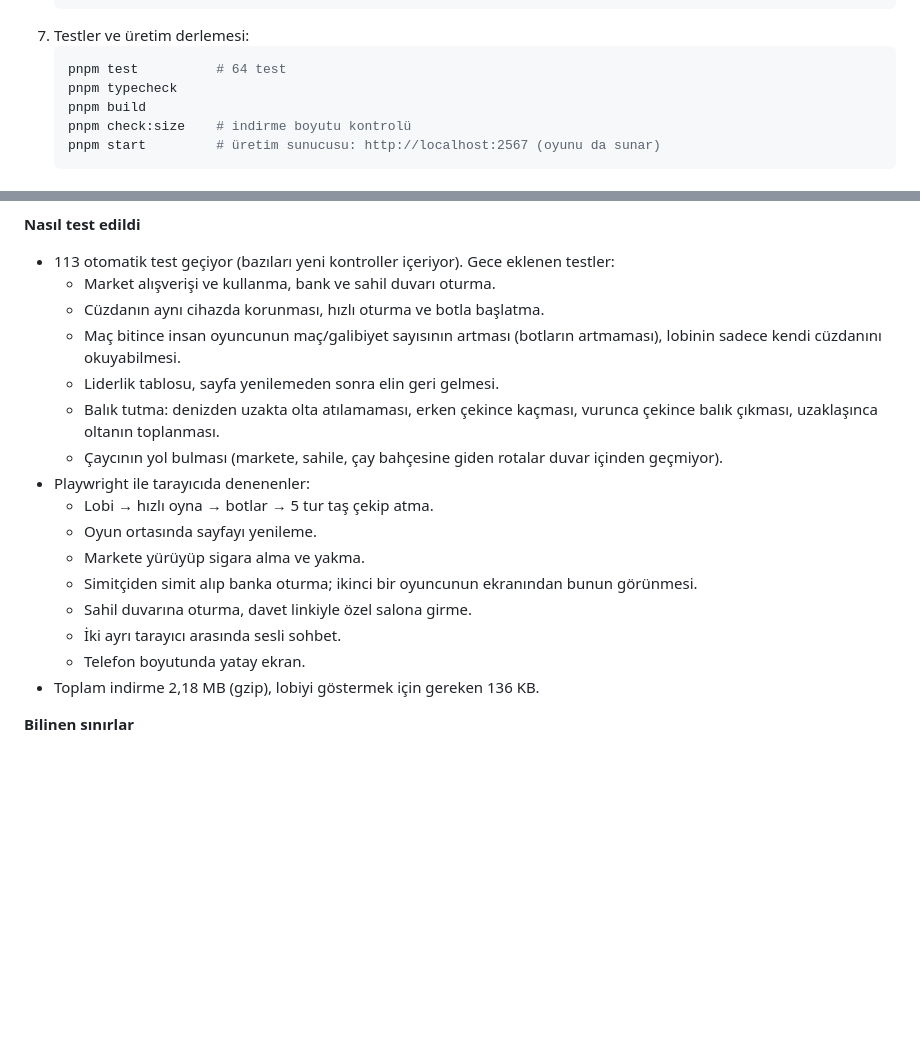
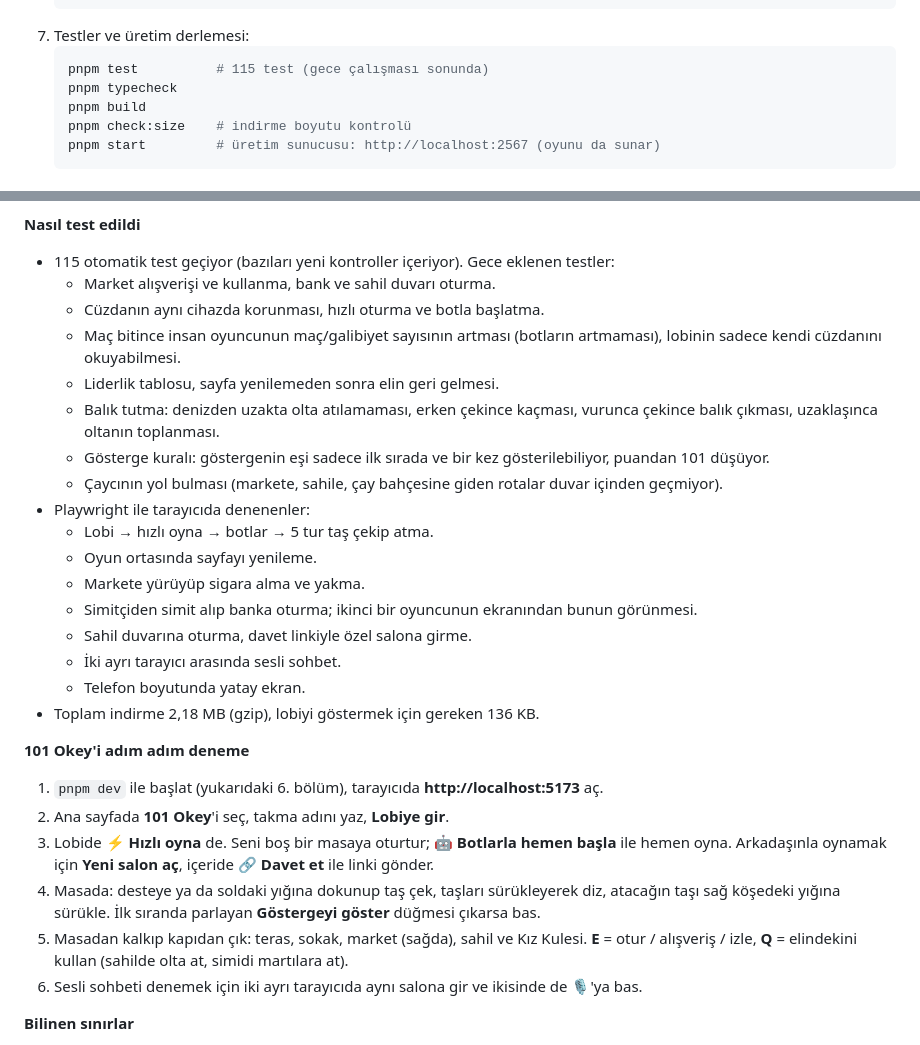
Before and after one commit to shivassxx/sokak, a Markdown page: Docs/FINAL_REPORT.md, 2 parts joined by grey strips. Drawn GitHub-style; blank space fills up the shorter version.

Commit message:
Docs: how to try 101 Okey step by step, test counts
Co-Authored-By: Claude Opus 5.5 <noreply@anthropic.com>
Claude-Session: https://claude.ai/code/session_019vA6f6gPmsqNCXCg6feyS1

````diff
--- a/Docs/FINAL_REPORT.md
+++ b/Docs/FINAL_REPORT.md
@@ -88,7 +88,7 @@ Linke tıklayınca saniyeler içinde açılan, telefonda ve bilgisayarda çalı
    ```
 7. Testler ve üretim derlemesi:
    ```bash
-   pnpm test          # 64 test
+   pnpm test          # 115 test (gece çalışması sonunda)
    pnpm typecheck
    pnpm build
    pnpm check:size    # indirme boyutu kontrolü
@@ -313,12 +313,13 @@ Uyurken verdiğin listedeki her madde yapıldı. Takip listesi `Docs/NightPlan.m
 - Liderlik tablosu sadece o an çevrimiçi olanları gösteriyor. Geçmişe dönük sıralama için takma adları saklamak gerekirdi; bunu yapmadım.
 
 **Nasıl test edildi**
-- 113 otomatik test geçiyor (bazıları yeni kontroller içeriyor). Gece eklenen testler:
+- 115 otomatik test geçiyor (bazıları yeni kontroller içeriyor). Gece eklenen testler:
   - Market alışverişi ve kullanma, bank ve sahil duvarı oturma.
   - Cüzdanın aynı cihazda korunması, hızlı oturma ve botla başlatma.
   - Maç bitince insan oyuncunun maç/galibiyet sayısının artması (botların artmaması), lobinin sadece kendi cüzdanını okuyabilmesi.
   - Liderlik tablosu, sayfa yenilemeden sonra elin geri gelmesi.
   - Balık tutma: denizden uzakta olta atılamaması, erken çekince kaçması, vurunca çekince balık çıkması, uzaklaşınca oltanın toplanması.
+  - Gösterge kuralı: göstergenin eşi sadece ilk sırada ve bir kez gösterilebiliyor, puandan 101 düşüyor.
   - Çaycının yol bulması (markete, sahile, çay bahçesine giden rotalar duvar içinden geçmiyor).
 - Playwright ile tarayıcıda denenenler:
   - Lobi → hızlı oyna → botlar → 5 tur taş çekip atma.
@@ -329,6 +330,14 @@ Uyurken verdiğin listedeki her madde yapıldı. Takip listesi `Docs/NightPlan.m
   - İki ayrı tarayıcı arasında sesli sohbet.
   - Telefon boyutunda yatay ekran.
 - Toplam indirme 2,18 MB (gzip), lobiyi göstermek için gereken 136 KB.
+
+**101 Okey'i adım adım deneme**
+1. `pnpm dev` ile başlat (yukarıdaki 6. bölüm), tarayıcıda **http://localhost:5173** aç.
+2. Ana sayfada **101 Okey**'i seç, takma adını yaz, **Lobiye gir**.
+3. Lobide **⚡ Hızlı oyna** de. Seni boş bir masaya oturtur; **🤖 Botlarla hemen başla** ile hemen oyna. Arkadaşınla oynamak için **Yeni salon aç**, içeride **🔗 Davet et** ile linki gönder.
+4. Masada: desteye ya da soldaki yığına dokunup taş çek, taşları sürükleyerek diz, atacağın taşı sağ köşedeki yığına sürükle. İlk sıranda parlayan **Göstergeyi göster** düğmesi çıkarsa bas.
+5. Masadan kalkıp kapıdan çık: teras, sokak, market (sağda), sahil ve Kız Kulesi. **E** = otur / alışveriş / izle, **Q** = elindekini kullan (sahilde olta at, simidi martılara at).
+6. Sesli sohbeti denemek için iki ayrı tarayıcıda aynı salona gir ve ikisinde de **🎙️**'ya bas.
 
 **Bilinen sınırlar**
 - **Sesli sohbet:** bazı mobil ağlarda (sıkı NAT) bağlantı kurulamayabilir. Bunun için sunucuda bir TURN sunucusu kurulmalı; adımlar `Docs/Deploy.md` dosyasında. Bu iş hesap ve sunucu gerektirdiği için sana bıraktım.
````
